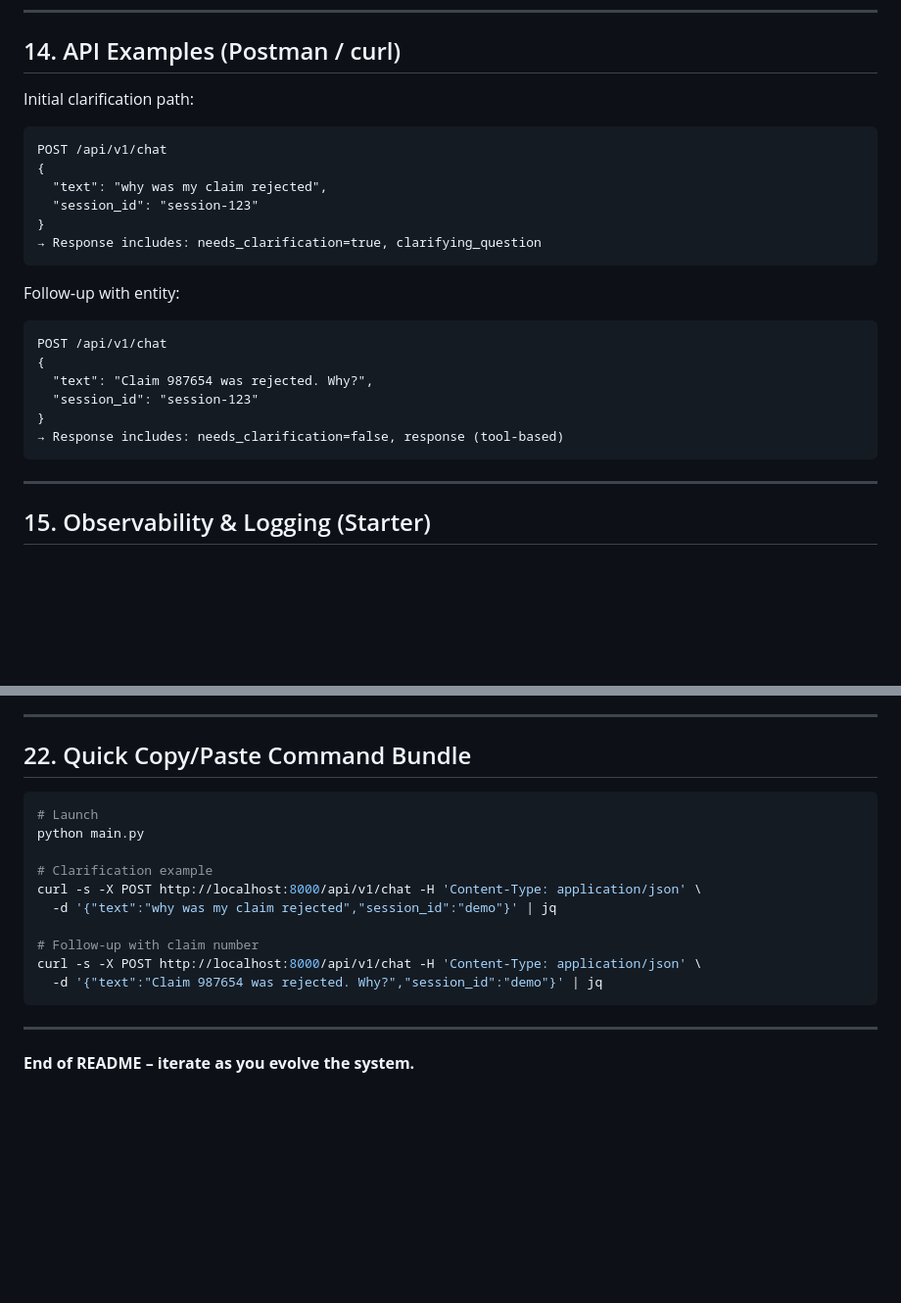
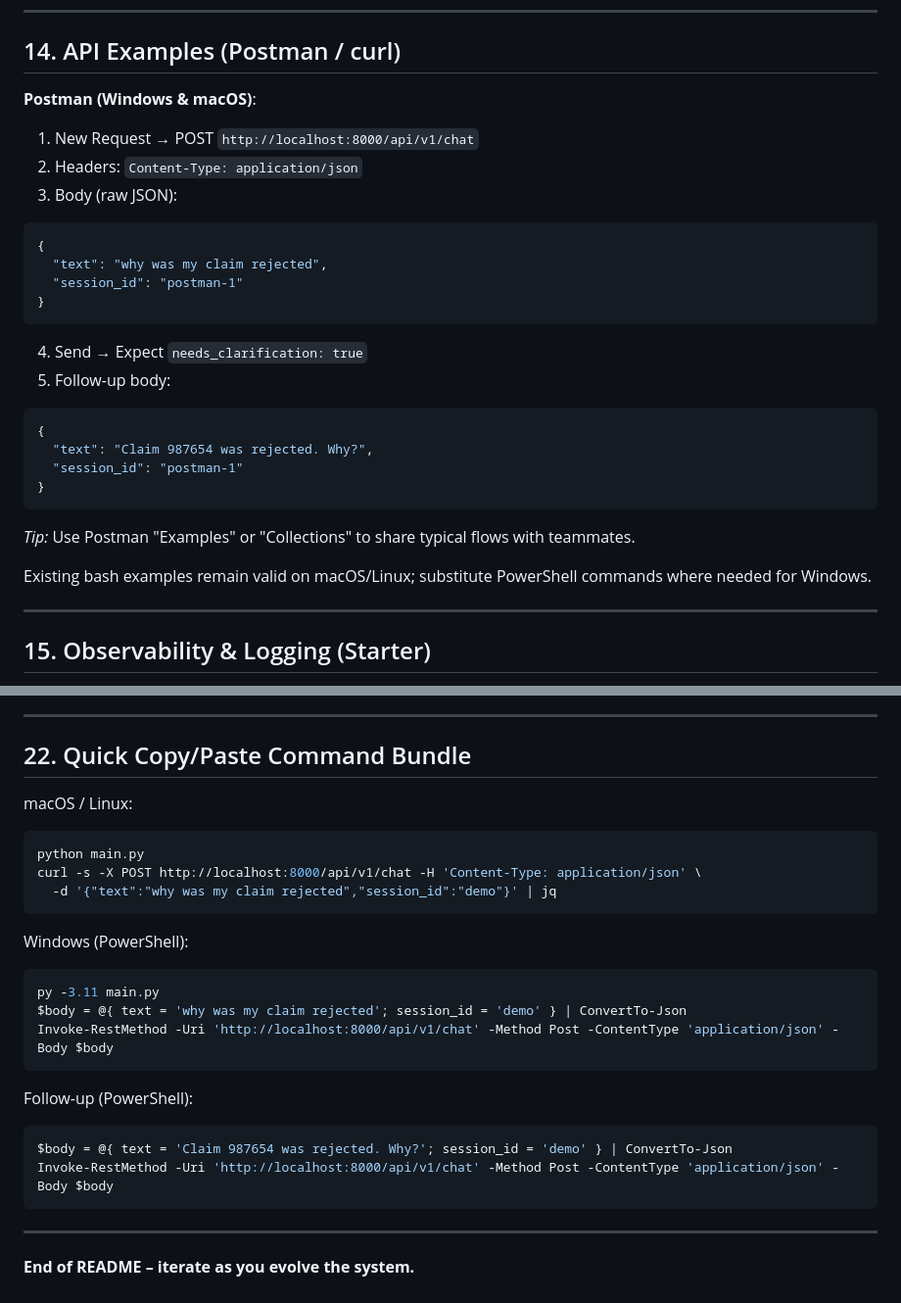
Before and after one commit to vkpuram393/Insight_IQ, a Markdown page: README.md, 2 parts joined by grey strips. Shown at 98% size. GitHub-like rendering; blank space fills up the shorter version.

````diff
--- a/README.md
+++ b/README.md
@@ -225,24 +246,28 @@ git push origin feature/real-llm-integration
 
 ---
 ## 14. API Examples (Postman / curl)
-Initial clarification path:
-```
-POST /api/v1/chat
+**Postman (Windows & macOS)**:
+1. New Request → POST `http://localhost:8000/api/v1/chat`
+2. Headers: `Content-Type: application/json`
+3. Body (raw JSON):
+```json
 {
   "text": "why was my claim rejected",
-  "session_id": "session-123"
+  "session_id": "postman-1"
 }
-→ Response includes: needs_clarification=true, clarifying_question
 ```
-Follow‑up with entity:
-```
-POST /api/v1/chat
+4. Send → Expect `needs_clarification: true`
+5. Follow-up body:
+```json
 {
   "text": "Claim 987654 was rejected. Why?",
-  "session_id": "session-123"
+  "session_id": "postman-1"
 }
-→ Response includes: needs_clarification=false, response (tool-based)
 ```
+
+*Tip:* Use Postman "Examples" or "Collections" to share typical flows with teammates.
+
+Existing bash examples remain valid on macOS/Linux; substitute PowerShell commands where needed for Windows.
 
 ---
 ## 15. Observability & Logging (Starter)
@@ -320,17 +353,22 @@ Proceed thoughtfully – and have fun exploring LangGraph.
 
 ---
 ## 22. Quick Copy/Paste Command Bundle
+macOS / Linux:
 ```bash
-# Launch
 python main.py
-
-# Clarification example
 curl -s -X POST http://localhost:8000/api/v1/chat -H 'Content-Type: application/json' \
   -d '{"text":"why was my claim rejected","session_id":"demo"}' | jq
-
-# Follow-up with claim number
-curl -s -X POST http://localhost:8000/api/v1/chat -H 'Content-Type: application/json' \
-  -d '{"text":"Claim 987654 was rejected. Why?","session_id":"demo"}' | jq
+```
+Windows (PowerShell):
+```powershell
+py -3.11 main.py
+$body = @{ text = 'why was my claim rejected'; session_id = 'demo' } | ConvertTo-Json
+Invoke-RestMethod -Uri 'http://localhost:8000/api/v1/chat' -Method Post -ContentType 'application/json' -Body $body
+```
+Follow-up (PowerShell):
+```powershell
+$body = @{ text = 'Claim 987654 was rejected. Why?'; session_id = 'demo' } | ConvertTo-Json
+Invoke-RestMethod -Uri 'http://localhost:8000/api/v1/chat' -Method Post -ContentType 'application/json' -Body $body
 ```
 
 ---
````
Also changed, not shown: other parts of README.md (+85 -56 lines).
